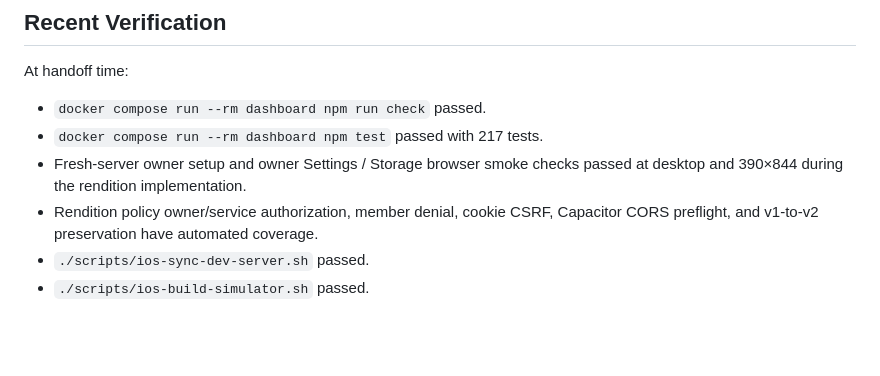
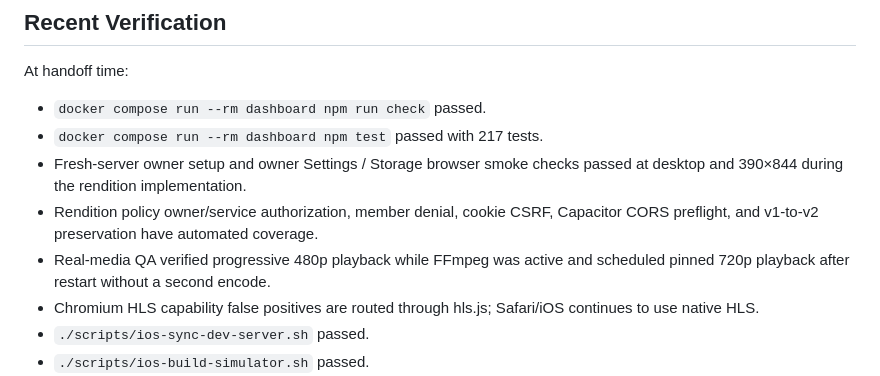
Before and after one commit to jost-aaron/nebula, a Markdown page: docs/session-handoff.md, the part around the change. GitHub-like rendering; blank space fills up the shorter version.

```diff
--- a/docs/session-handoff.md
+++ b/docs/session-handoff.md
@@ -212,6 +212,10 @@ At handoff time:
   passed at desktop and 390×844 during the rendition implementation.
 - Rendition policy owner/service authorization, member denial, cookie CSRF,
   Capacitor CORS preflight, and v1-to-v2 preservation have automated coverage.
+- Real-media QA verified progressive 480p playback while FFmpeg was active and
+  scheduled pinned 720p playback after restart without a second encode.
+- Chromium HLS capability false positives are routed through hls.js; Safari/iOS
+  continues to use native HLS.
 - `./scripts/ios-sync-dev-server.sh` passed.
 - `./scripts/ios-build-simulator.sh` passed.
 - iPhone 17 Pro simulator launch/screenshot passed for the dashboard safe-area
```
Also changed, not shown: docs/testing.md (+17 -1 lines).
